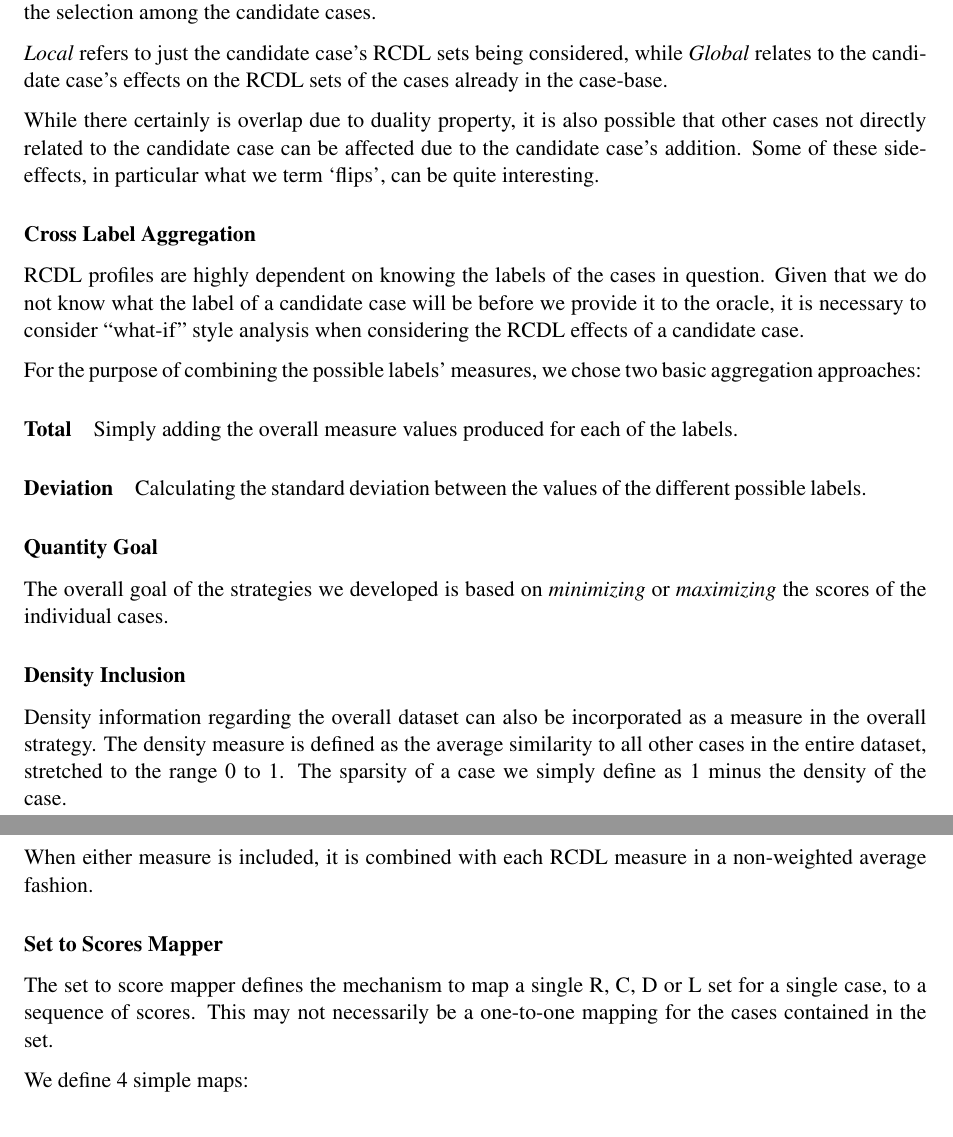
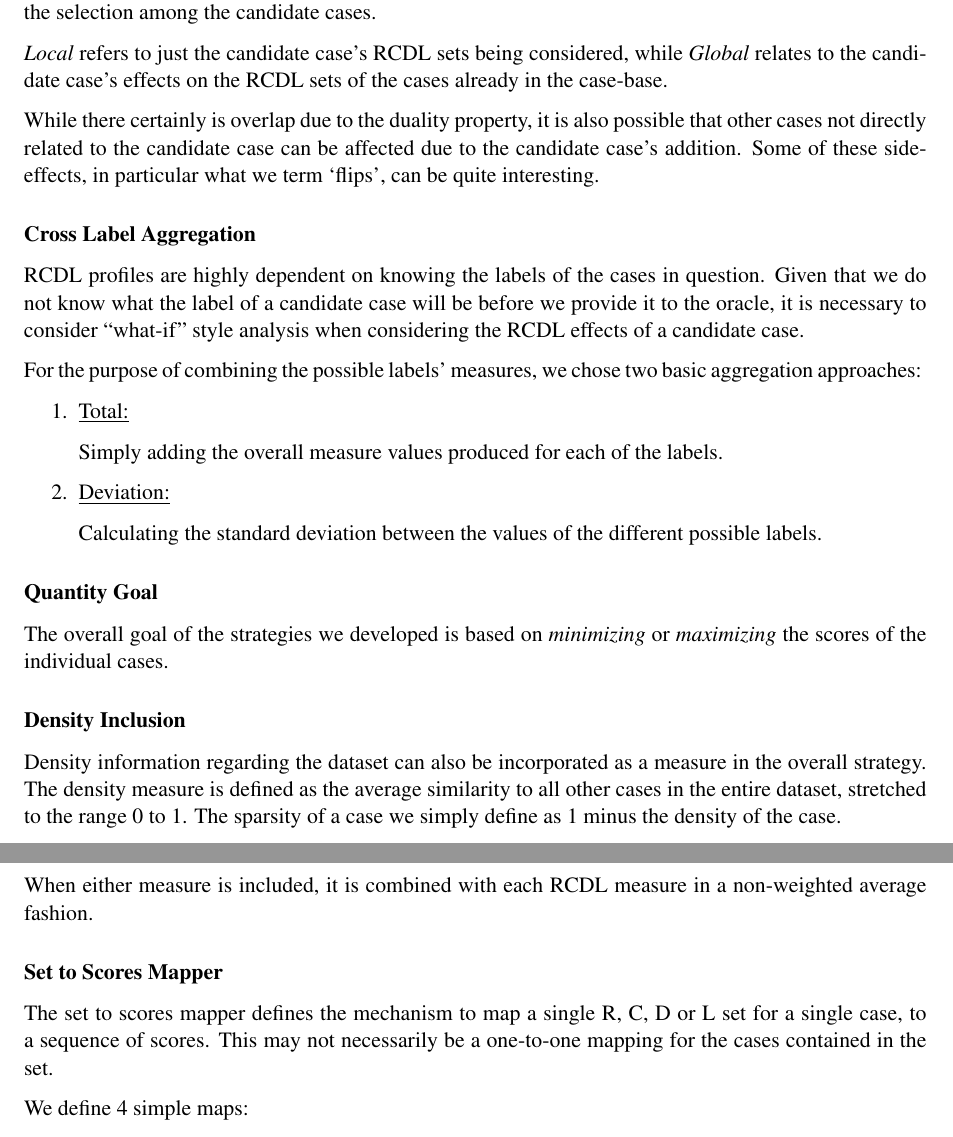
Before and after one commit to charlesmccarthyirl/FYP, a LaTeX thesis (Documentation/Report/Report.tex): two parts of pages 58 and 59 of 89, joined at a grey line, cut so that both start at the same text. Compiled offline with pdfLaTeX.

Commit message:
Minor fixes.

```diff
--- a/Documentation/Report/Report.tex
+++ b/Documentation/Report/Report.tex
@@ -35,7 +35,7 @@
   106380221\\
   \texttt{cmmc1@student.cs.ucc.ie}
   \\Supervisor: Dr. Derek Bridge}
-\date{March 2012}
+\date{April 2012}
 
 \usepackage{hyperref} % Taken from Barry Hurley
 \hypersetup{colorlinks,%
@@ -1705,27 +1705,31 @@ Due to the availability of compute resources with the incorporation of cluster-l
 
 \emph{Local} refers to just the candidate case's RCDL sets being considered, while \emph{Global} relates to the candidate case's effects on the RCDL sets of the cases already in the case-base.
 
-While there certainly is overlap due to duality property, it is also possible that other cases not directly related to the candidate case can be affected due to the candidate case's addition. Some of these side-effects, in particular what we term `flips', can be quite interesting.
+While there certainly is overlap due to the duality property, it is also possible that other cases not directly related to the candidate case can be affected due to the candidate case's addition. Some of these side-effects, in particular what we term `flips', can be quite interesting.
 
 \subsubsection{Cross Label Aggregation}
 RCDL profiles are highly dependent on knowing the labels of the cases in question. Given that we do not know what the label of a candidate case will be before we provide it to the oracle, it is necessary to consider ``what-if'' style analysis when considering the RCDL effects of a candidate case.
 
 For the purpose of combining the possible labels' measures, we chose two basic aggregation approaches:
-
-\paragraph{Total} Simply adding the overall measure values produced for each of the labels.
-
-\paragraph{Deviation} Calculating the standard deviation between the values of the different possible labels.
+\begin{enumerate}
+\item \underline{Total:}
+
+Simply adding the overall measure values produced for each of the labels.
+\item \underline{Deviation:}
+
+Calculating the standard deviation between the values of the different possible labels.
+\end{enumerate}
 
 \subsubsection{Quantity Goal}
 The overall goal of the strategies we developed is based on \emph{minimizing} or \emph{maximizing} the scores of the individual cases.
 
 \subsubsection{Density Inclusion}
-Density information regarding the overall dataset can also be incorporated as a measure in the overall strategy. The density measure is defined as the average similarity to all other cases in the entire dataset, stretched to the range 0 to 1. The sparsity of a case we simply define as 1 minus the density of the case.
+Density information regarding the dataset can also be incorporated as a measure in the overall strategy. The density measure is defined as the average similarity to all other cases in the entire dataset, stretched to the range 0 to 1. The sparsity of a case we simply define as 1 minus the density of the case.
 
 When either measure is included, it is combined with each RCDL measure in a non-weighted average fashion.
 
 \subsubsection{Set to Scores Mapper}
-The set to score mapper defines the mechanism to map a single R, C, D or L set for a single case, to a sequence of scores. This may not necessarily be a one-to-one mapping for the cases contained in the set.
+The set to scores mapper defines the mechanism to map a single R, C, D or L set for a single case, to a sequence of scores. This may not necessarily be a one-to-one mapping for the cases contained in the set.
 
 We define 4 simple maps:
 
```
Also changed, not shown: Documentation/Report/Report.tex (12 more changed lines).
